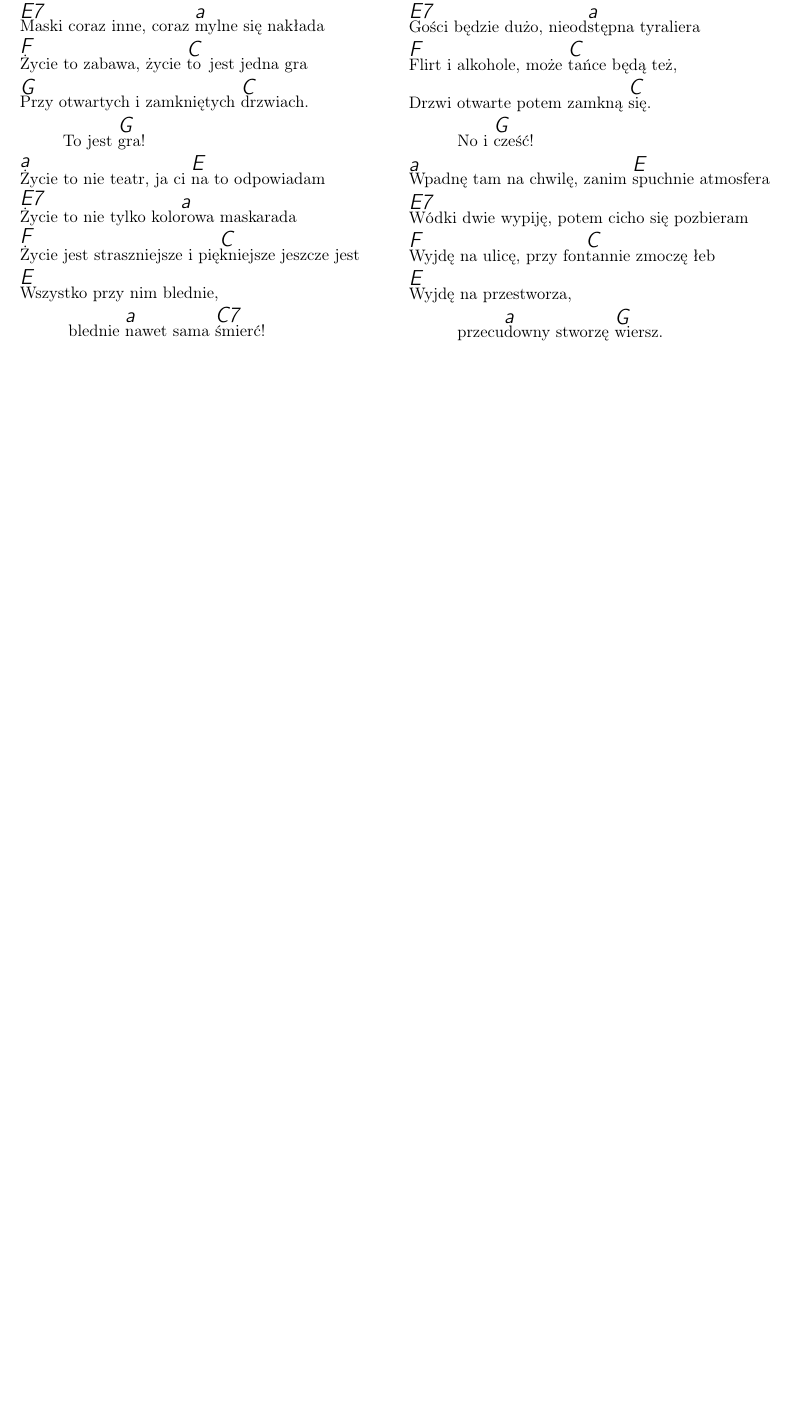
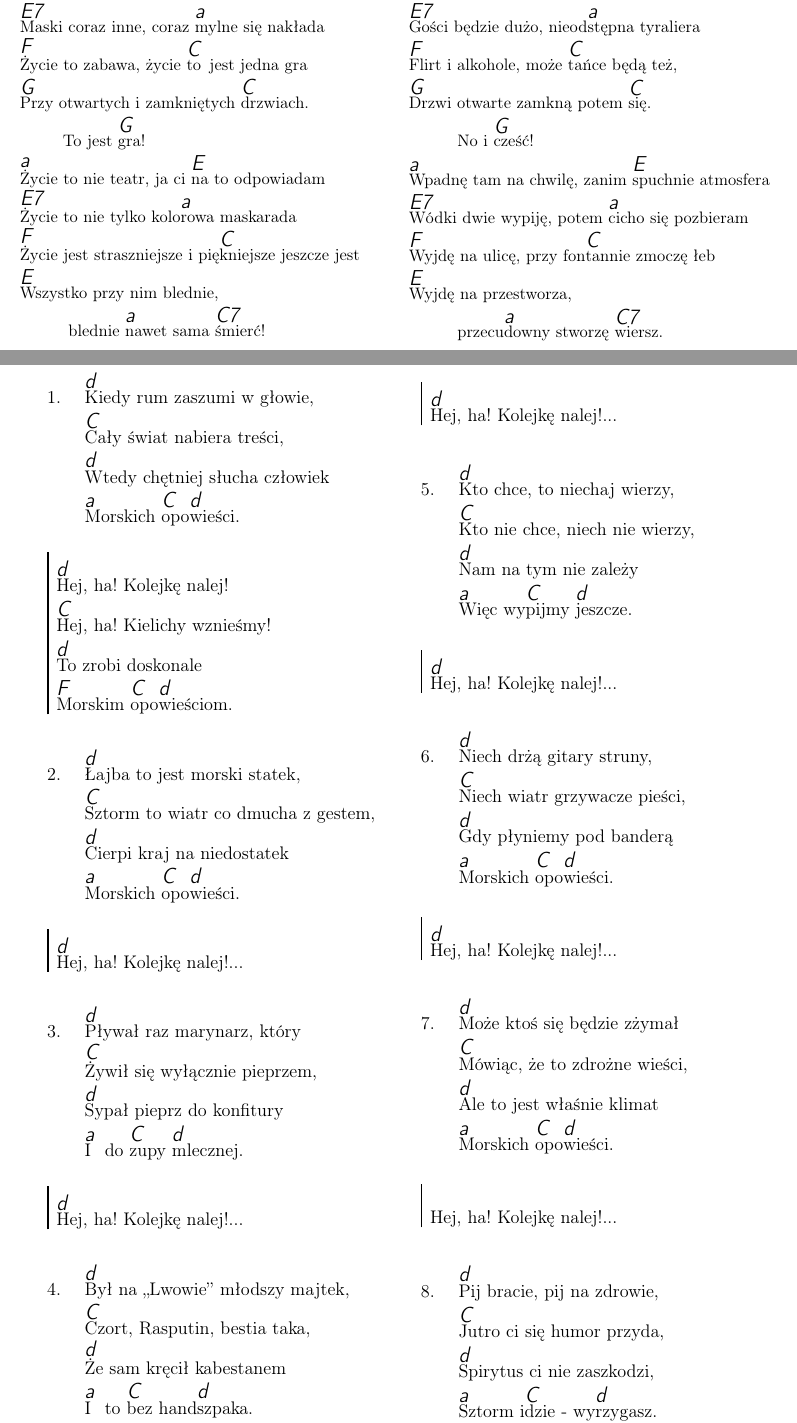
Before and after one commit to grzes314/spiewniki, a LaTeX document (rozne.tex): part of page 15 of 15 before the commit and two parts of pages 15 and 16 of 16 after it, the two joined at a grey line, cut so that both start at the same text, the shorter picture padded with empty space. Compiled offline with pdfLaTeX.

```diff
--- a/rozne.tex
+++ b/rozne.tex
@@ -691,13 +691,13 @@
 \[E7]Gości będzie dużo, nieod\[a]stępna tyraliera
 \[F]Flirt i alkohole, może \[C]tańce będą też,
-Drzwi otwarte potem zamkną \[C]się.
+\[G]Drzwi otwarte zamkną potem \[C]się.
 \hspace{1cm} No i \[G]cześć!
 
 \[a]Wpadnę tam na chwilę, zanim \[E]spuchnie atmosfera
-\[E7]Wódki dwie wypiję, potem cicho się pozbieram
+\[E7]Wódki dwie wypiję, potem \[a]cicho się pozbieram
 \[F]Wyjdę na ulicę, przy fon\[C]tannie zmoczę łeb
 \[E]Wyjdę na przestworza,
-\hspace{1cm} przecu\[a]downy stworzę \[G]wiersz.
+\hspace{1cm} przecu\[a]downy stworzę \[C7]wiersz.
 \end{verse*}
 
 \begin{chorus}
@@ -719,5 +719,98 @@
 \end{small}
 \end{song}
 
+\begin{song}{Morskie opowieści}
+\begin{multicols}{2}
+\begin{verse}
+\[d]Kiedy rum zaszumi w głowie,
+\[C]Cały świat nabiera treści,
+\[d]Wtedy chętniej słucha człowiek
+\[a]Morskich \[C]opo\[d]wieści.
+\end{verse}
+
+\begin{chorus}
+\[d]Hej, ha! Kolejkę nalej!
+\[C]Hej, ha! Kielichy wznieśmy!
+\[d]To zrobi doskonale
+\[F]Morskim \[C]opo\[d]wieściom.
+\end{chorus}
+
+\begin{verse}
+\[d]Łajba to jest morski statek,
+\[C]Sztorm to wiatr co dmucha z gestem,
+\[d]Cierpi kraj na niedostatek
+\[a]Morskich \[C]opo\[d]wieści.
+\end{verse}
+
+\begin{chorus}
+\[d]Hej, ha! Kolejkę nalej!...
+\end{chorus}
+
+\begin{verse}
+\[d]Pływał raz marynarz, który
+\[C]Żywił się wyłącznie pieprzem,
+\[d]Sypał pieprz do konfitury
+\[a]I do \[C]zupy \[d]mlecznej.
+\end{verse}
+
+\begin{chorus}
+\[d]Hej, ha! Kolejkę nalej!...
+\end{chorus}
+
+\begin{verse}
+\[d]Był na „Lwowie” młodszy majtek,
+\[C]Czort, Rasputin, bestia taka,
+\[d]Że sam kręcił kabestanem
+\[a]I to \[C]bez hand\[d]szpaka.
+\end{verse}
+
+\begin{chorus}
+\[d]Hej, ha! Kolejkę nalej!...
+\end{chorus}
+
+\begin{verse}
+\[d]Kto chce, to niechaj wierzy,
+\[C]Kto nie chce, niech nie wierzy,
+\[d]Nam na tym nie zależy
+\[a]Więc wy\[C]pijmy \[d]jeszcze.
+\end{verse}
+
+\begin{chorus}
+\[d]Hej, ha! Kolejkę nalej!...
+\end{chorus}
+
+\begin{verse}
+\[d]Niech drżą gitary struny,
+\[C]Niech wiatr grzywacze pieści,
+\[d]Gdy płyniemy pod banderą
+\[a]Morskich \[C]opo\[d]wieści.
+\end{verse}
+
+\begin{chorus}
+\[d]Hej, ha! Kolejkę nalej!...
+\end{chorus}
+
+\begin{verse}
+\[d]Może ktoś się będzie zżymał
+\[C]Mówiąc, że to zdrożne wieści,
+\[d]Ale to jest właśnie klimat
+\[a]Morskich \[C]opo\[d]wieści.
+\end{verse}
+
+\begin{chorus}
+Hej, ha! Kolejkę nalej!...
+\end{chorus}
+
+\begin{verse}
+\[d]Pij bracie, pij na zdrowie,
+\[C]Jutro ci się humor przyda,
+\[d]Spirytus ci nie zaszkodzi,
+\[a]Sztorm i\[C]dzie - wy\[d]rzygasz.
+\end{verse}
+
+\end{multicols}
+\end{song}
+
+
 \end{songs}
 \end{document}
```
Also changed, not shown: rozne.tex (4 more changed lines).
